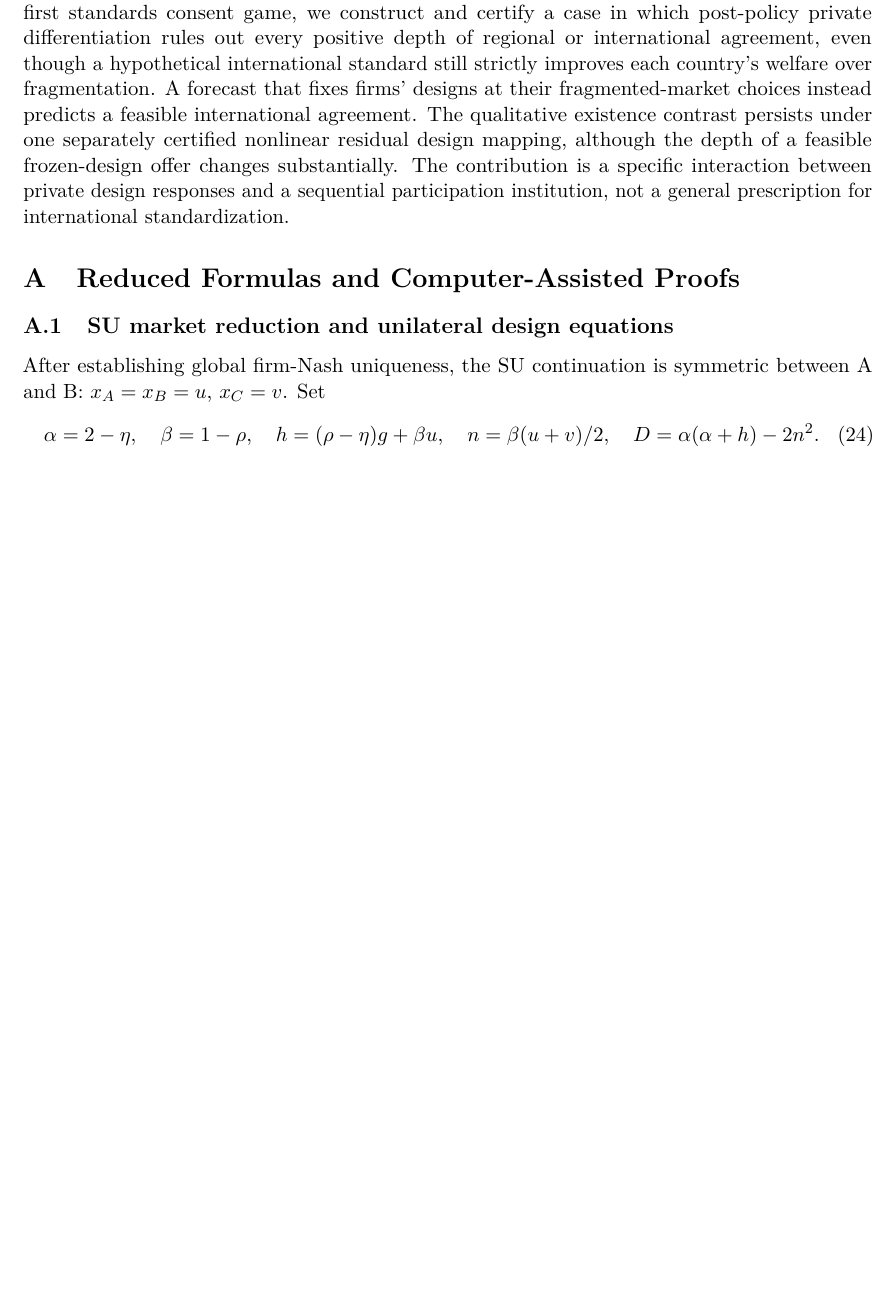
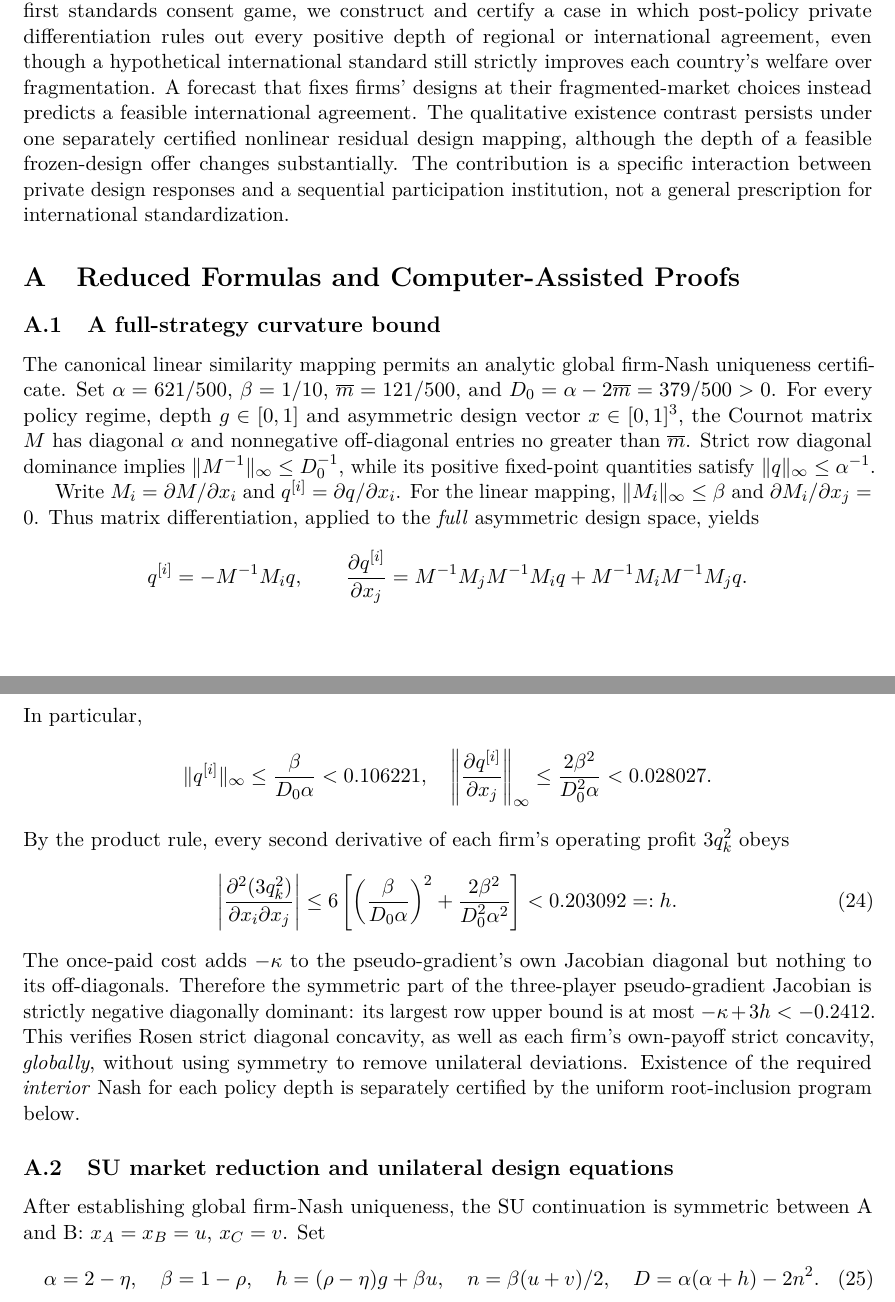
Before and after one commit to ryotamatsuki/standards-coalitions-differentiation-cournot, a LaTeX paper (paper/main.tex, which reads paper/sections/A_proofs.tex): part of page 11 of 14 before the commit and two parts of pages 11 and 12 of 15 after it, the two joined at a grey line, cut so that both start at the same text, the shorter picture padded with empty space. Compiled offline with pdfLaTeX.

Commit message:
Stage13 include explicit analytic global Rosen curvature proof in appendix

```diff
--- a/paper/sections/A_proofs.tex
+++ b/paper/sections/A_proofs.tex
@@ -1,4 +1,70 @@
 \section{Reduced Formulas and Computer-Assisted Proofs}\label{app:proofs}
+
+
+\subsection{A full-strategy curvature bound}\label{app:rosen-bound}
+
+The canonical linear similarity mapping permits an analytic
+global firm-Nash uniqueness certificate.
+Set $\alpha=621/500$, $\beta=1/10$,
+$\overline m=121/500$, and
+$D_0=\alpha-2\overline m=379/500>0$.
+For every policy regime, depth $g\in[0,1]$ and
+asymmetric design vector $x\in[0,1]^3$,
+the Cournot matrix $M$ has diagonal $\alpha$
+and nonnegative off-diagonal entries no greater
+than $\overline m$. Strict row diagonal dominance
+implies $\|M^{-1}\|_\infty\leq D_0^{-1}$,
+while its positive fixed-point quantities satisfy
+$\|q\|_\infty\leq\alpha^{-1}$.
+
+Write $M_i=\partial M/\partial x_i$ and
+$q^{[i]}=\partial q/\partial x_i$.
+For the linear mapping,
+$\|M_i\|_\infty\leq\beta$ and
+$\partial M_i/\partial x_j=0$.
+Thus matrix differentiation, applied to the
+\emph{full} asymmetric design space, yields
+\[
+ q^{[i]}=-M^{-1}M_iq,\qquad
+ \frac{\partial q^{[i]}}{\partial x_j}
+ =M^{-1}M_jM^{-1}M_iq+
+  M^{-1}M_iM^{-1}M_jq.
+\]
+In particular,
+\[
+ \|q^{[i]}\|_\infty
+ \leq\frac{\beta}{D_0\alpha}<0.106221,
+ \quad
+ \left\|\frac{\partial q^{[i]}}{\partial x_j}
+ \right\|_\infty
+ \leq\frac{2\beta^2}{D_0^2\alpha}<0.028027.
+\]
+By the product rule, every second derivative of
+each firm's operating profit $3q_k^2$ obeys
+\begin{equation}\label{eq:global-design-curvature}
+ \left|
+ \frac{\partial^2(3q_k^2)}
+      {\partial x_i\partial x_j}
+ \right|
+ \leq 6\left[
+ \left(\frac{\beta}{D_0\alpha}\right)^2
+ +\frac{2\beta^2}{D_0^2\alpha^2}
+ \right]<0.203092=:h.
+\end{equation}
+The once-paid cost adds $-\kappa$ to the
+pseudo-gradient's own Jacobian diagonal but
+nothing to its off-diagonals. Therefore the
+symmetric part of the three-player pseudo-gradient
+Jacobian is strictly negative diagonally dominant:
+its largest row upper bound is at most
+$-\kappa+3h<-0.2412$.
+This verifies Rosen strict diagonal concavity,
+as well as each firm's own-payoff strict concavity,
+\emph{globally}, without using symmetry to
+remove unilateral deviations.
+Existence of the required \emph{interior} Nash
+for each policy depth is separately certified
+by the uniform root-inclusion program below.
 
 \subsection{SU market reduction and unilateral design equations}
 
```
